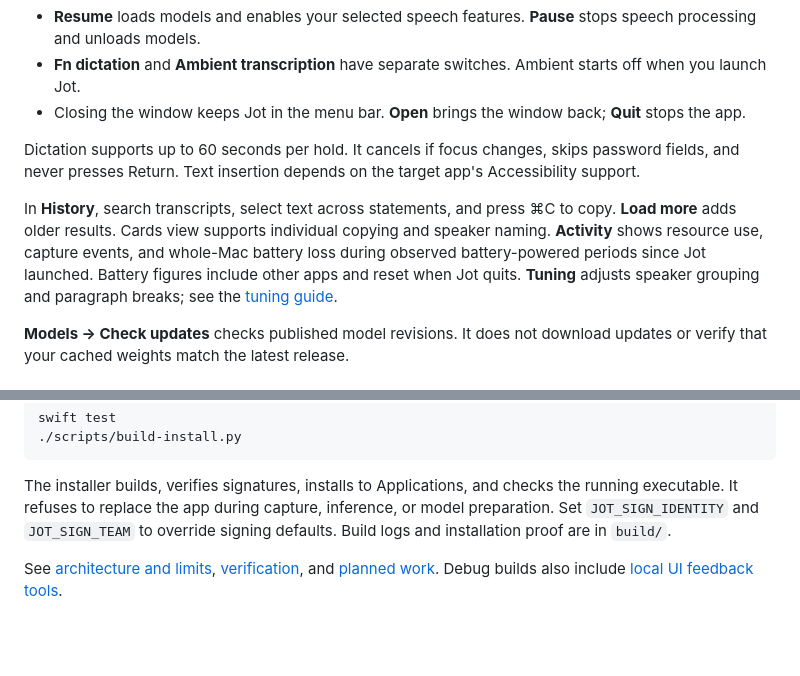
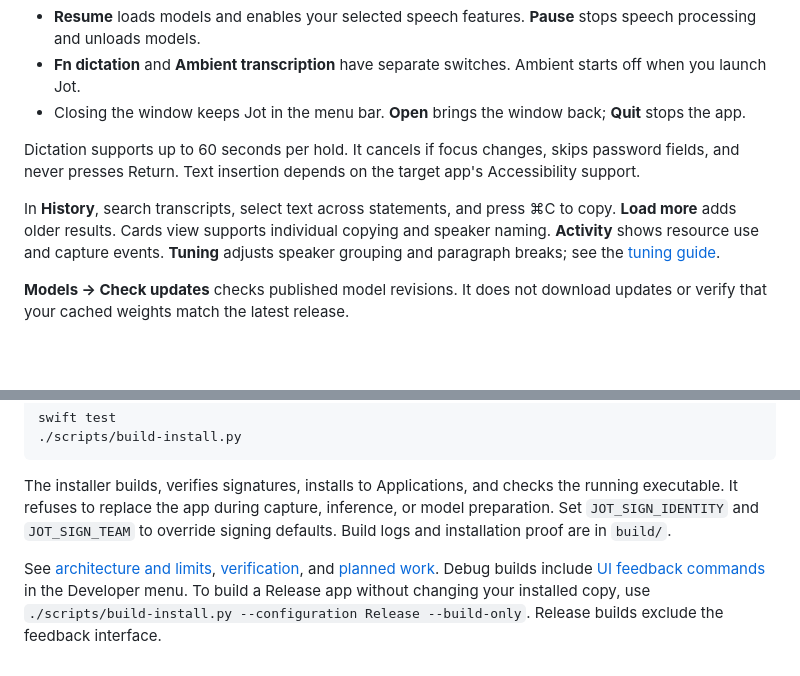
Before and after one commit to StoneHub/jot, a Markdown page: README.md, 2 parts joined by grey strips. Rendered like a GitHub page; blank space fills up the shorter version.

Commit message:
Polish Jot glass UI and keep development feedback out of release

```diff
--- a/README.md
+++ b/README.md
@@ -14,7 +14,7 @@ Open **Jot** from Applications and grant microphone and Accessibility access. If
 
 Dictation supports up to 60 seconds per hold. It cancels if focus changes, skips password fields, and never presses Return. Text insertion depends on the target app's Accessibility support.
 
-In **History**, search transcripts, select text across statements, and press ⌘C to copy. **Load more** adds older results. Cards view supports individual copying and speaker naming. **Activity** shows resource use, capture events, and whole-Mac battery loss during observed battery-powered periods since Jot launched. Battery figures include other apps and reset when Jot quits. **Tuning** adjusts speaker grouping and paragraph breaks; see the [tuning guide](docs/TUNING.md).
+In **History**, search transcripts, select text across statements, and press ⌘C to copy. **Load more** adds older results. Cards view supports individual copying and speaker naming. **Activity** shows resource use and capture events. **Tuning** adjusts speaker grouping and paragraph breaks; see the [tuning guide](docs/TUNING.md).
 
 **Models → Check updates** checks published model revisions. It does not download updates or verify that your cached weights match the latest release.
 
@@ -68,4 +68,4 @@ swift test
 
 The installer builds, verifies signatures, installs to Applications, and checks the running executable. It refuses to replace the app during capture, inference, or model preparation. Set `JOT_SIGN_IDENTITY` and `JOT_SIGN_TEAM` to override signing defaults. Build logs and installation proof are in `build/`.
 
-See [architecture and limits](docs/ARCHITECTURE.md), [verification](docs/VERIFICATION.md), and [planned work](docs/BACKLOG.md). Debug builds also include [local UI feedback tools](docs/SWIFTUI-FEEDBACK.md).
+See [architecture and limits](docs/ARCHITECTURE.md), [verification](docs/VERIFICATION.md), and [planned work](docs/BACKLOG.md). Debug builds include [UI feedback commands](docs/SWIFTUI-FEEDBACK.md) in the Developer menu. To build a Release app without changing your installed copy, use `./scripts/build-install.py --configuration Release --build-only`. Release builds exclude the feedback interface.
```
Also changed, not shown: AGENTS.md (added, +9 -0 lines), docs/SWIFTUI-FEEDBACK.md (+12 -14 lines), docs/VERIFICATION.md (+11 -5 lines), docs/evidence/glass-activity.png (added), 12 other files.
